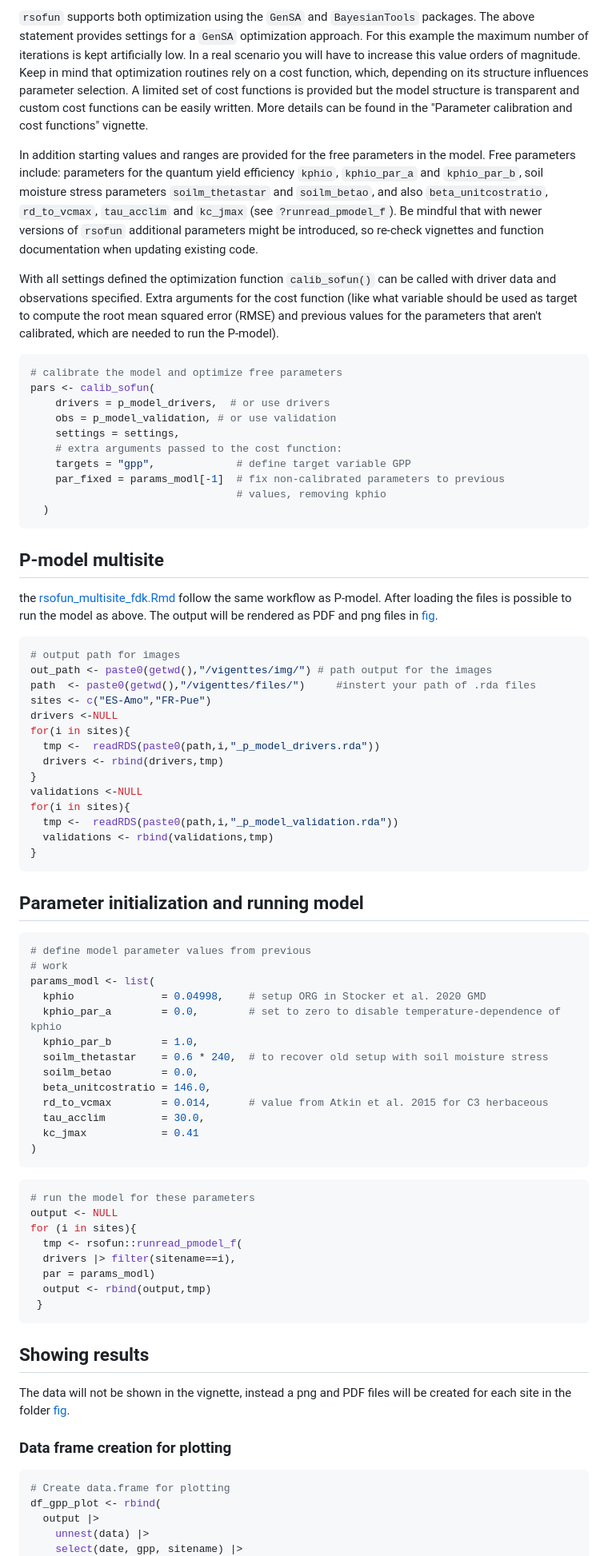
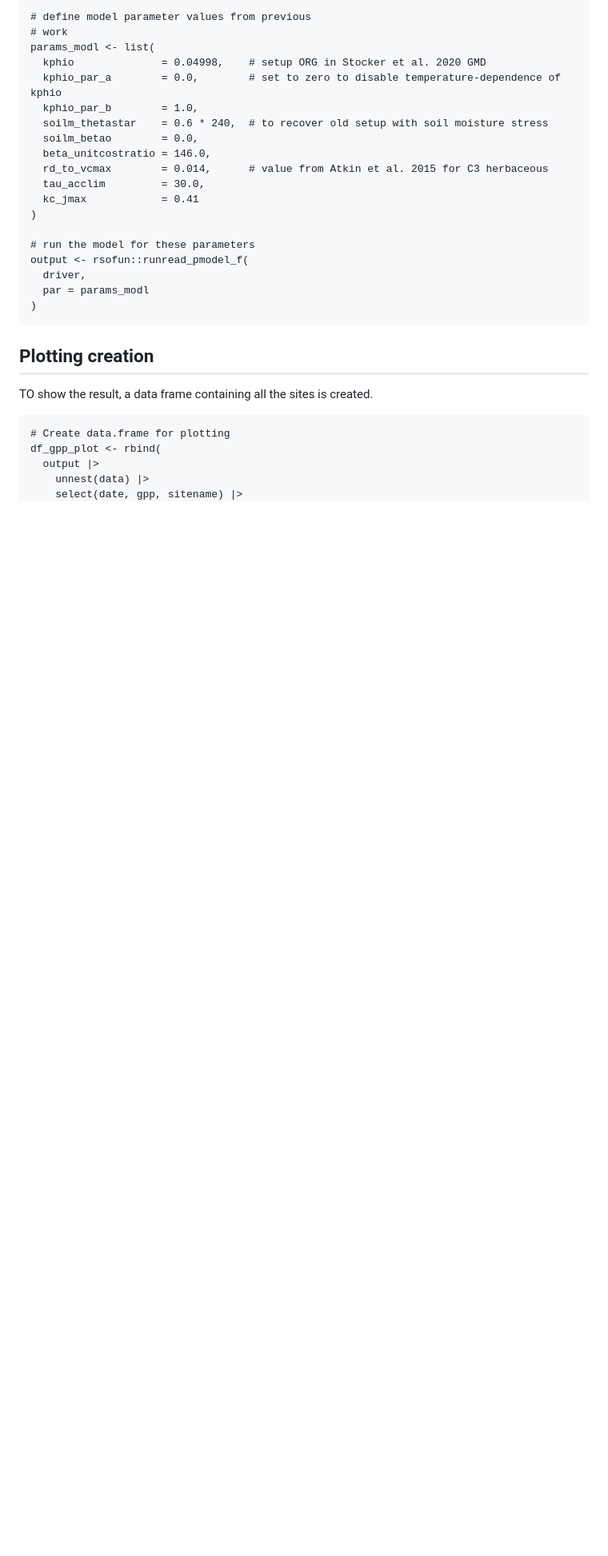
Before and after one commit to geco-bern/rsofundemo, a Markdown page: README.md, the part around the change printed below. Shown: that part at 80% size. GitHub-like rendering; blank space fills up the shorter version.

````diff
--- a/README.md
+++ b/README.md
@@ -117,46 +86,3 @@ settings <- list(
-`rsofun` supports both optimization using the `GenSA` and `BayesianTools` packages. The above statement provides settings for a `GenSA` optimization approach. For this example the maximum number of iterations is kept artificially low. In a real scenario you will have to increase this value orders of magnitude. Keep in mind that optimization routines rely on a cost function, which, depending on its structure influences parameter selection. A limited set of cost functions is provided but the model structure is transparent and custom cost functions can be easily written. More details can be found in the "Parameter calibration and cost functions" vignette.
-
-In addition starting values and ranges are provided for the free parameters in the model. Free parameters include: parameters for the quantum yield efficiency `kphio`, `kphio_par_a` and `kphio_par_b`, soil moisture stress parameters `soilm_thetastar` and `soilm_betao`, and also `beta_unitcostratio`, `rd_to_vcmax`, `tau_acclim` and `kc_jmax` (see `?runread_pmodel_f`). Be mindful that with newer versions of `rsofun` additional parameters might be introduced, so re-check vignettes and function documentation when updating existing code.
-
-With all settings defined the optimization function `calib_sofun()` can be called with driver data and observations specified. Extra arguments for the cost function (like what variable should be used as target to compute the root mean squared error (RMSE) and previous values for the parameters that aren't calibrated, which are needed to run the P-model).
-
-``` r
-# calibrate the model and optimize free parameters
-pars <- calib_sofun(
-    drivers = p_model_drivers,  # or use drivers
-    obs = p_model_validation, # or use validation
-    settings = settings,
-    # extra arguments passed to the cost function:
-    targets = "gpp",             # define target variable GPP
-    par_fixed = params_modl[-1]  # fix non-calibrated parameters to previous
-                                 # values, removing kphio
-  )
-```
-
-## P-model multisite
-
-the [rsofun_multisite_fdk.Rmd](https://github.com/stineb/rsofundemo/tree/main/vignettes) follow the same workflow as P-model. After loading the files is possible to run the model as above. The output will be rendered as PDF and png files in [fig](https://github.com/stineb/rsofundemo/tree/main/fig).
-
-``` r
-# output path for images
-out_path <- paste0(getwd(),"/vigenttes/img/") # path output for the images
-path  <- paste0(getwd(),"/vigenttes/files/")     #instert your path of .rda files
-sites <- c("ES-Amo","FR-Pue")
-drivers <-NULL
-for(i in sites){
-  tmp <-  readRDS(paste0(path,i,"_p_model_drivers.rda"))
-  drivers <- rbind(drivers,tmp)
-}
-validations <-NULL
-for(i in sites){
-  tmp <-  readRDS(paste0(path,i,"_p_model_validation.rda"))
-  validations <- rbind(validations,tmp)
-}
-```
-
-## Parameter initialization and running model
-
-```r
 # define model parameter values from previous
 # work
 params_modl <- list(
@@ -170,25 +96,19 @@ params_modl <- list(
   tau_acclim         = 30.0,
   kc_jmax            = 0.41
 )
-```
-```r
+
 # run the model for these parameters
-output <- NULL
-for (i in sites){
-  tmp <- rsofun::runread_pmodel_f(
-  drivers |> filter(sitename==i),
-  par = params_modl)
-  output <- rbind(output,tmp)
- }
+output <- rsofun::runread_pmodel_f(
+  driver,
+  par = params_modl
+)
 ```
 
-## Showing results
+## Plotting creation
 
-The data will not be shown in the vignette, instead a png and PDF files will be created for each site in the folder [fig](https://github.com/stineb/rsofundemo/tree/main/fig).
+TO show the result, a data frame containing all the sites is created.
 
-### Data frame creation for plotting
-
-```r
+```{r}
 # Create data.frame for plotting
 df_gpp_plot <- rbind(
   output |>
````
Also changed, not shown: other parts of README.md (+61 -89 lines).
